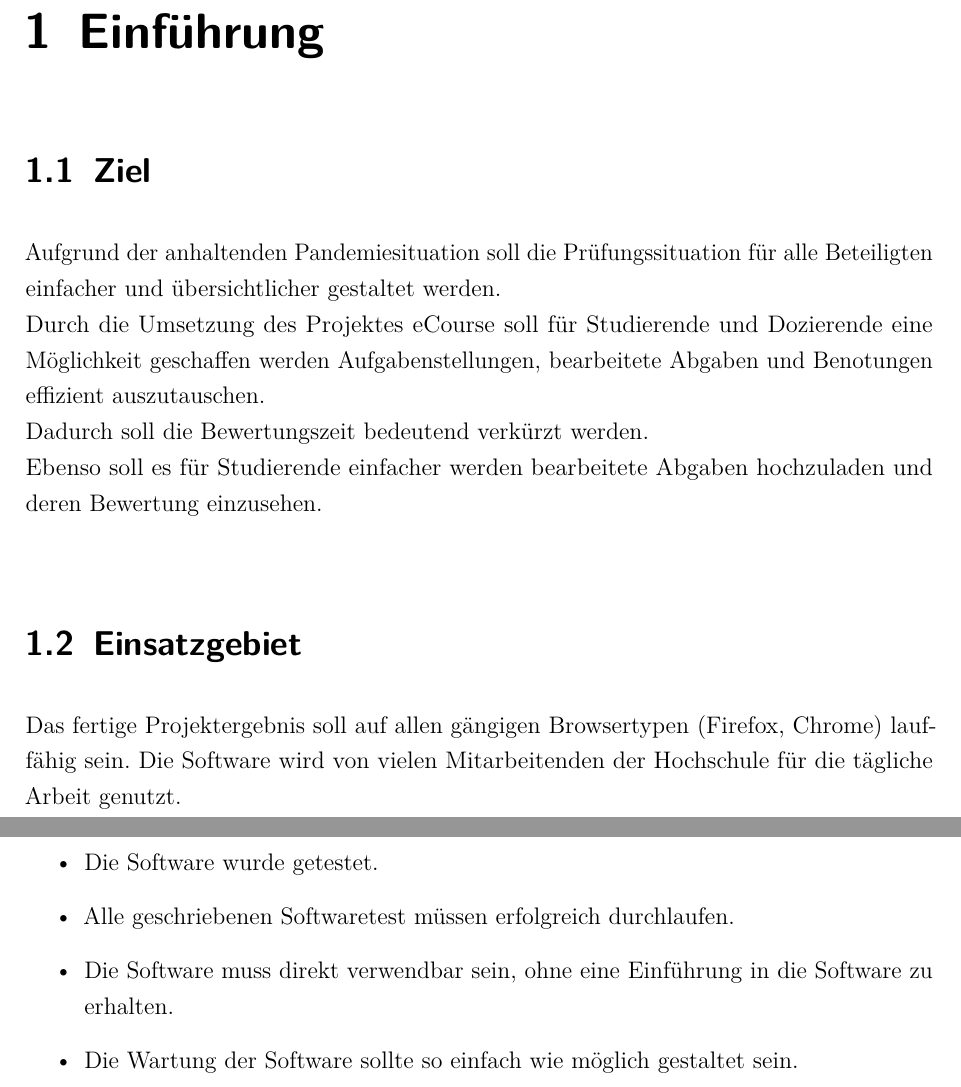
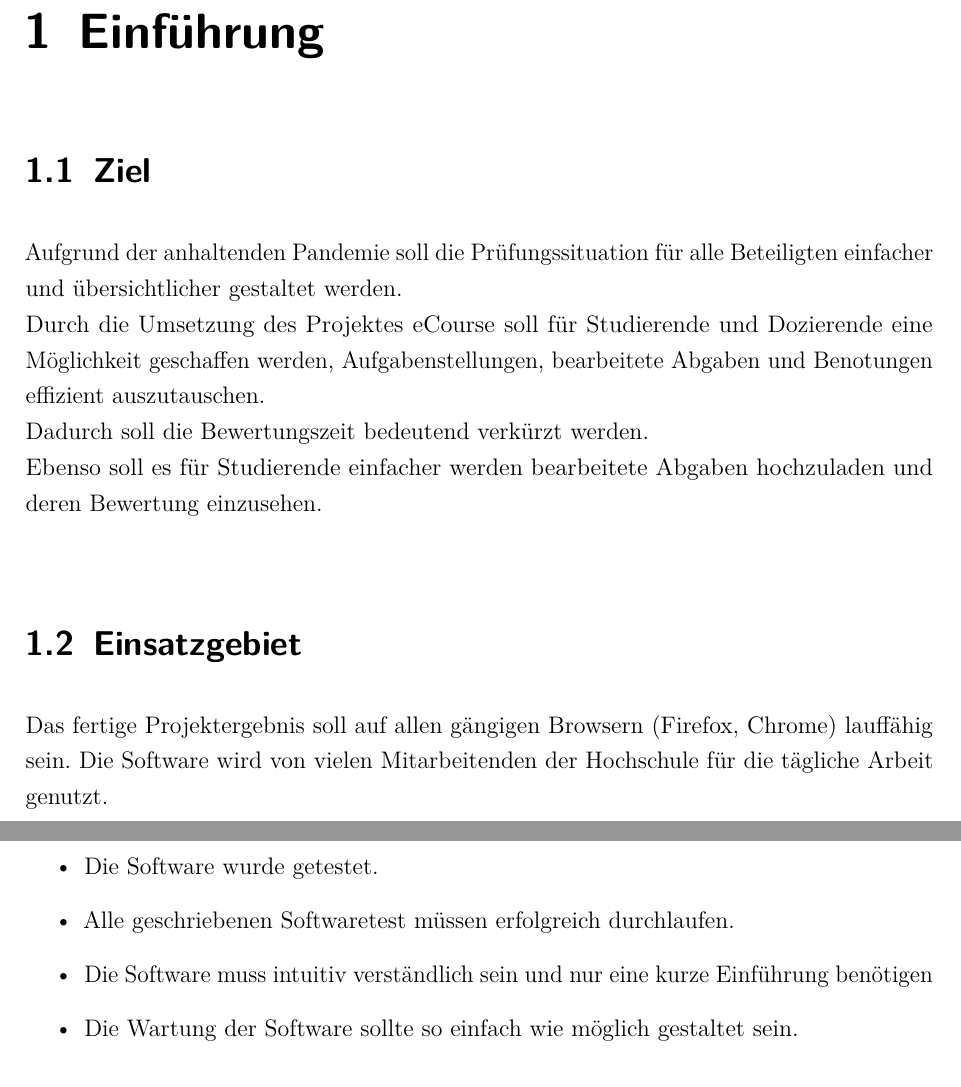
Before and after one commit to LucRome/SWE_Semester4, a LaTeX document (SWE_Doc/Lastenheft/main.tex, which reads SWE_Doc/Lastenheft/content/chapter/01.tex, SWE_Doc/Lastenheft/content/chapter/05.tex): two parts of pages 3 and 9 of 9, joined at a grey line, cut so that both start at the same text. Compiled offline with pdfLaTeX.

Commit message:
Typos corrected

```diff
--- a/SWE_Doc/Lastenheft/content/chapter/01.tex
+++ b/SWE_Doc/Lastenheft/content/chapter/01.tex
@@ -3,10 +3,10 @@
 \chapter{Einführung}
 
 \section{Ziel}
-Aufgrund der anhaltenden Pandemiesituation soll die Prüfungssituation für alle Beteiligten einfacher und übersichtlicher gestaltet werden. \\
-Durch die Umsetzung des Projektes eCourse soll für Studierende und Dozierende eine Möglichkeit geschaffen werden Aufgabenstellungen, bearbeitete Abgaben und Benotungen effizient auszutauschen. \\
+Aufgrund der anhaltenden Pandemie soll die Prüfungssituation für alle Beteiligten einfacher und übersichtlicher gestaltet werden. \\
+Durch die Umsetzung des Projektes eCourse soll für Studierende und Dozierende eine Möglichkeit geschaffen werden, Aufgabenstellungen, bearbeitete Abgaben und Benotungen effizient auszutauschen. \\
 Dadurch soll die Bewertungszeit bedeutend verkürzt werden. \\
 Ebenso soll es für Studierende einfacher werden bearbeitete Abgaben hochzuladen und deren Bewertung einzusehen. \\
 
 \section{Einsatzgebiet}
-Das fertige Projektergebnis soll auf allen gängigen Browsertypen (Firefox, Chrome) lauffähig sein. Die Software wird von vielen Mitarbeitenden der Hochschule für die tägliche Arbeit genutzt. \\
+Das fertige Projektergebnis soll auf allen gängigen Browsern (Firefox, Chrome) lauffähig sein. Die Software wird von vielen Mitarbeitenden der Hochschule für die tägliche Arbeit genutzt. \\
--- a/SWE_Doc/Lastenheft/content/chapter/05.tex
+++ b/SWE_Doc/Lastenheft/content/chapter/05.tex
@@ -3,6 +3,6 @@ Das Projektergebnis wird nur dann abgenommen, wenn die folgenden Kriterien erfü
 \begin{itemize}
 \item Die Software wurde getestet.
 \item Alle geschriebenen Softwaretest müssen erfolgreich durchlaufen.
-\item Die Software muss direkt verwendbar sein, ohne eine Einführung in die Software zu erhalten.
+\item Die Software muss intuitiv verständlich sein und nur eine kurze Einführung benötigen
 \item Die Wartung der Software sollte so einfach wie möglich gestaltet sein.
 \end{itemize}
```
Also changed, not shown: SWE_Doc/Lastenheft/ads/header.tex (+2 -0 lines), SWE_Doc/Lastenheft/Lastenheft.pdf.
